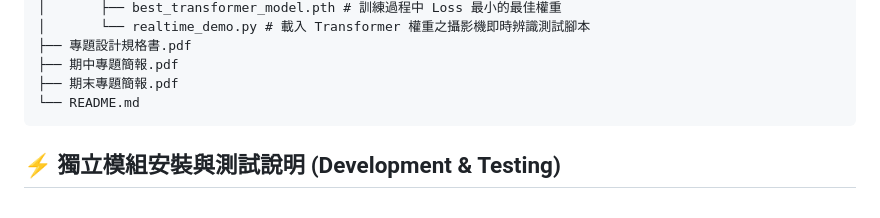
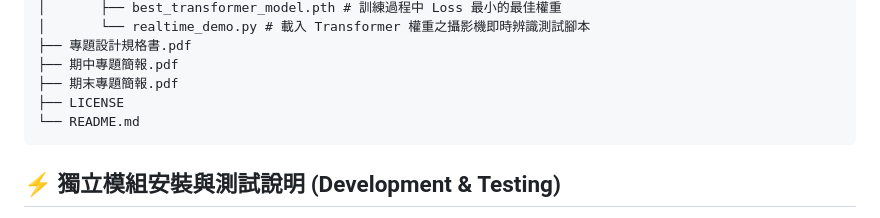
Before and after one commit to yiiiiiing0323/Sign-Language-interpreter, a Markdown page: README.md, the part around the change. Rendered like a GitHub page.

````diff
--- a/README.md
+++ b/README.md
@@ -134,6 +134,7 @@ Sign-Language-interpreter/
 ├── 專題設計規格書.pdf
 ├── 期中專題簡報.pdf
 ├── 期末專題簡報.pdf
+├── LICENSE
 └── README.md
 ```
 ## ⚡ 獨立模組安裝與測試說明 (Development & Testing)
````
